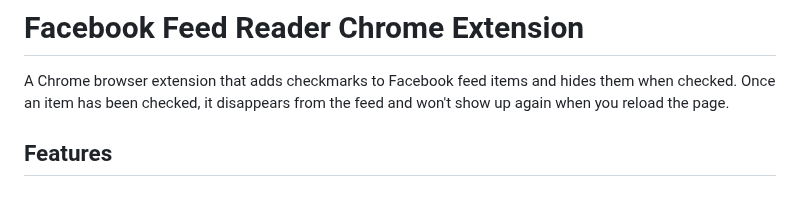
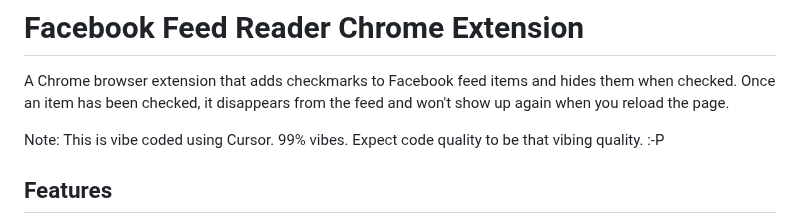
Before and after one commit to davidshq/fb-feed-reader, a Markdown page: README.md, the part around the change. Rendered like a GitHub page; blank space fills up the shorter version.

Commit message:
Add disclaimer about vibing

```diff
--- a/README.md
+++ b/README.md
@@ -1,6 +1,8 @@
 # Facebook Feed Reader Chrome Extension
 
 A Chrome browser extension that adds checkmarks to Facebook feed items and hides them when checked. Once an item has been checked, it disappears from the feed and won't show up again when you reload the page.
+
+Note: This is vibe coded using Cursor. 99% vibes. Expect code quality to be that vibing quality. :-P
 
 ## Features
 
```
